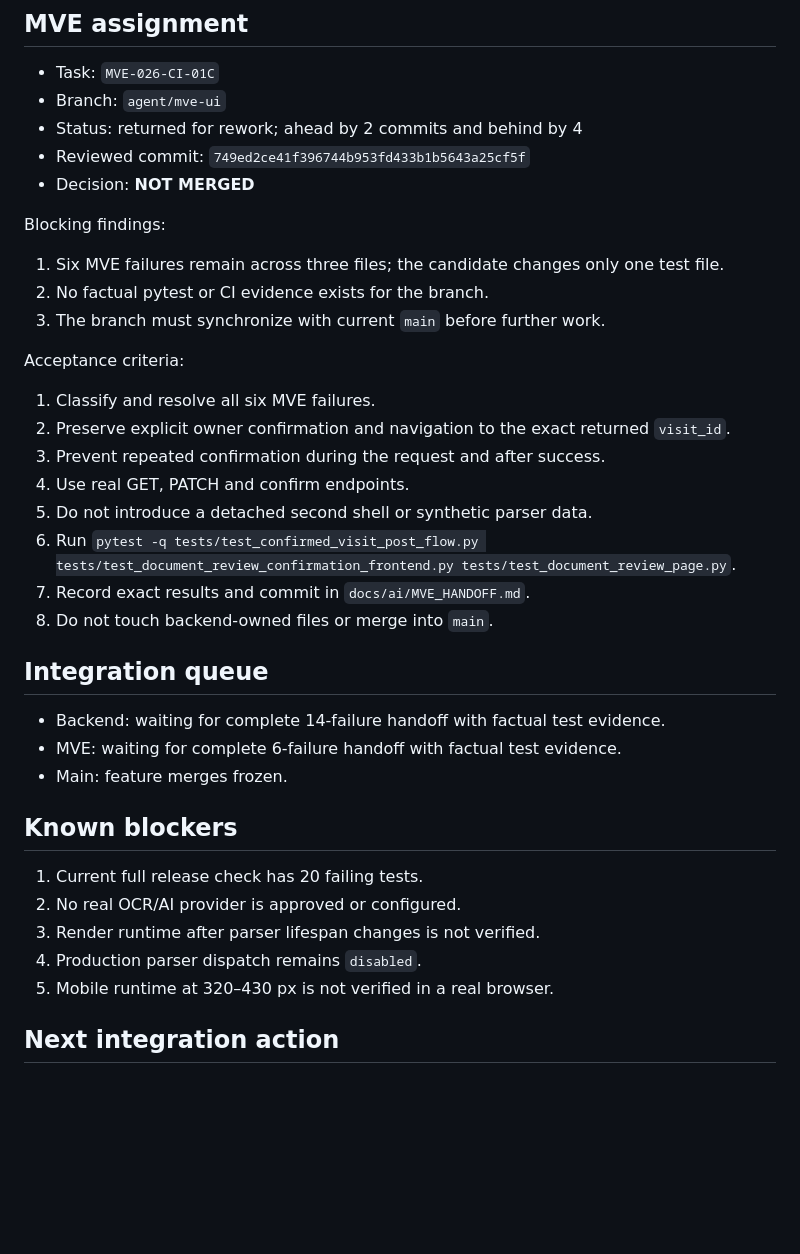
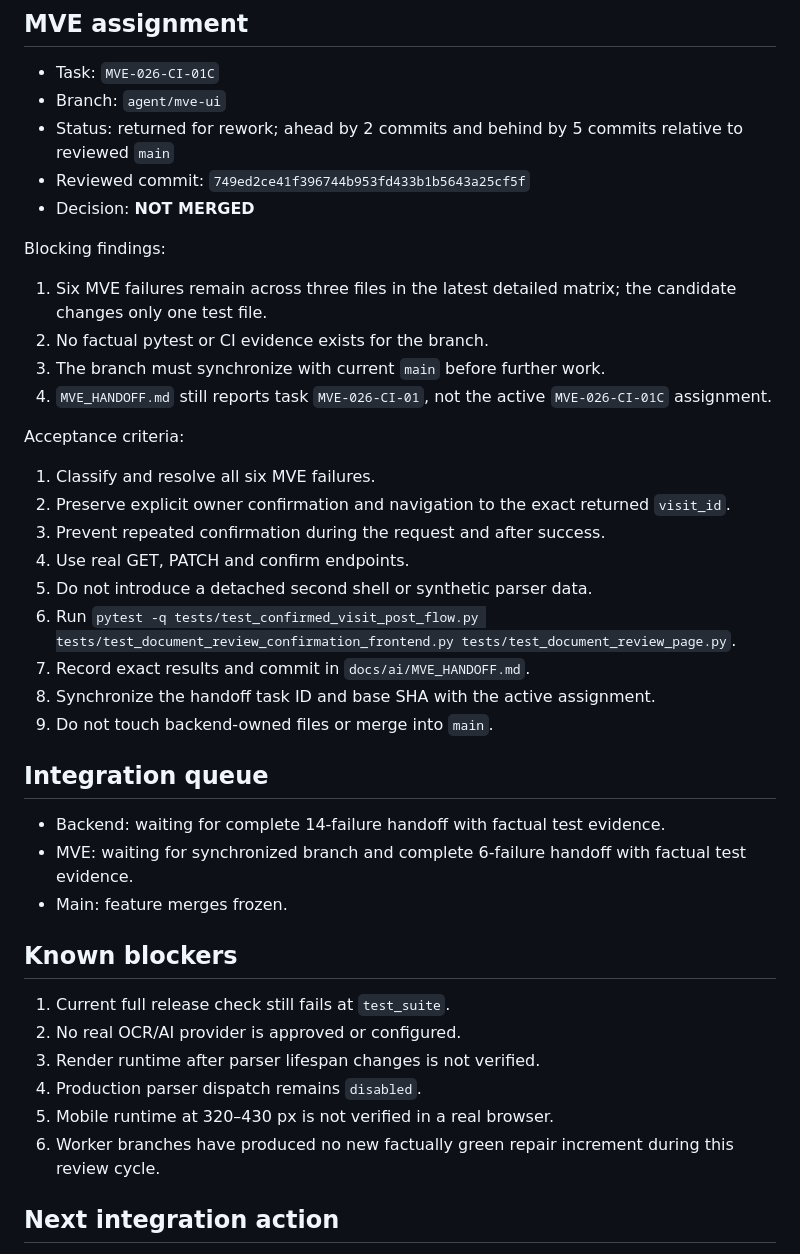
Before and after one commit to Vutovk31/AutoPasport, a Markdown page: docs/ai/WORKBOARD.md, the part around one of its changes. GitHub-like rendering; blank space fills up the shorter version.

```diff
--- a/docs/ai/WORKBOARD.md
+++ b/docs/ai/WORKBOARD.md
@@ -59,14 +59,15 @@ Acceptance criteria:
 
 - Task: `MVE-026-CI-01C`
 - Branch: `agent/mve-ui`
-- Status: returned for rework; ahead by 2 commits and behind by 4
+- Status: returned for rework; ahead by 2 commits and behind by 5 commits relative to reviewed `main`
 - Reviewed commit: `749ed2ce41f396744b953fd433b1b5643a25cf5f`
 - Decision: **NOT MERGED**
 
 Blocking findings:
-1. Six MVE failures remain across three files; the candidate changes only one test file.
+1. Six MVE failures remain across three files in the latest detailed matrix; the candidate changes only one test file.
 2. No factual pytest or CI evidence exists for the branch.
 3. The branch must synchronize with current `main` before further work.
+4. `MVE_HANDOFF.md` still reports task `MVE-026-CI-01`, not the active `MVE-026-CI-01C` assignment.
 
 Acceptance criteria:
 1. Classify and resolve all six MVE failures.
@@ -76,21 +77,23 @@ Acceptance criteria:
 5. Do not introduce a detached second shell or synthetic parser data.
 6. Run `pytest -q tests/test_confirmed_visit_post_flow.py tests/test_document_review_confirmation_frontend.py tests/test_document_review_page.py`.
 7. Record exact results and commit in `docs/ai/MVE_HANDOFF.md`.
-8. Do not touch backend-owned files or merge into `main`.
+8. Synchronize the handoff task ID and base SHA with the active assignment.
+9. Do not touch backend-owned files or merge into `main`.
 
 ## Integration queue
 
 - Backend: waiting for complete 14-failure handoff with factual test evidence.
-- MVE: waiting for complete 6-failure handoff with factual test evidence.
+- MVE: waiting for synchronized branch and complete 6-failure handoff with factual test evidence.
 - Main: feature merges frozen.
 
 ## Known blockers
 
-1. Current full release check has 20 failing tests.
+1. Current full release check still fails at `test_suite`.
 2. No real OCR/AI provider is approved or configured.
 3. Render runtime after parser lifespan changes is not verified.
 4. Production parser dispatch remains `disabled`.
 5. Mobile runtime at 320–430 px is not verified in a real browser.
+6. Worker branches have produced no new factually green repair increment during this review cycle.
 
 ## Next integration action
 
```
Also changed, not shown: other parts of docs/ai/WORKBOARD.md (+9 -9 lines).
